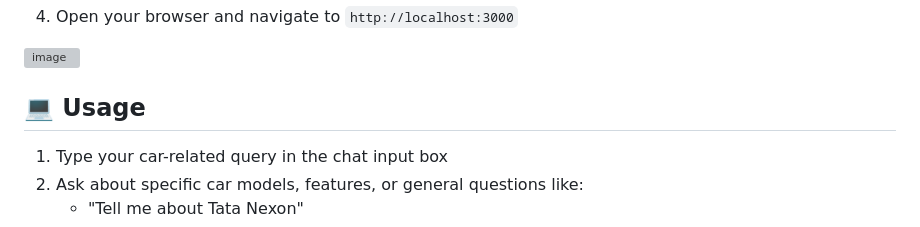
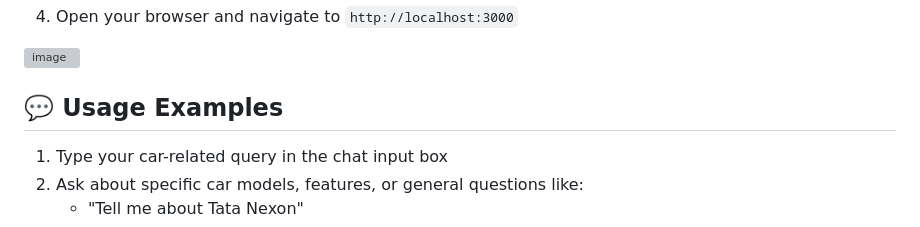
Before and after one commit to adithyanraj03/Car_Bot_LLM, a Markdown page: README.md, the part around the change. GitHub-like rendering; grey boxes are pictures that could not be loaded.

```diff
--- a/README.md
+++ b/README.md
@@ -50,7 +50,7 @@ An intelligent chatbot powered by a fine-tuned GPT-2 language model that provide
 
 ![image](https://github.com/user-attachments/assets/261b8911-0d4f-4579-a08e-4fff39c20ae3)
 
-## 💻 Usage
+## 💬 Usage Examples
 
 1. Type your car-related query in the chat input box
 2. Ask about specific car models, features, or general questions like:
```
